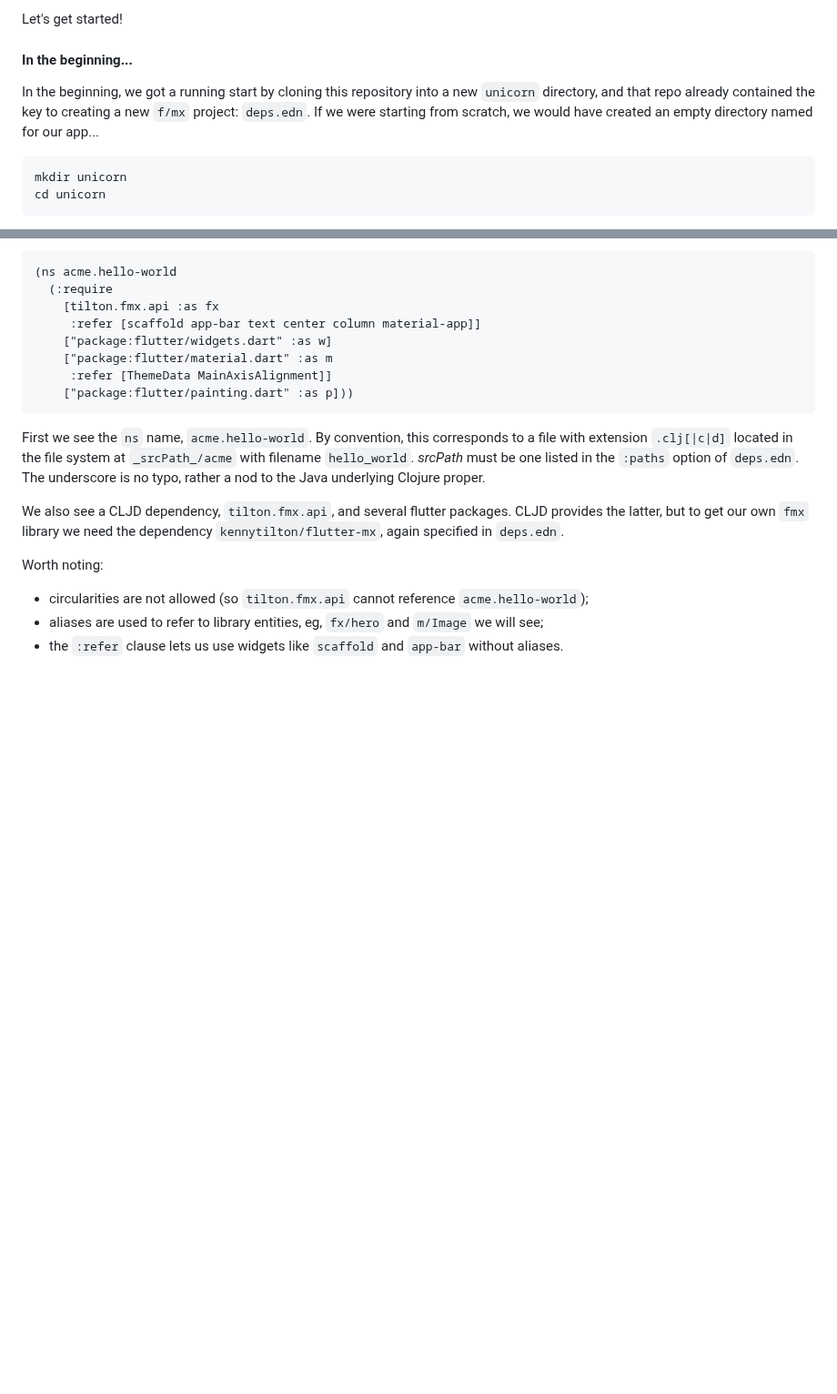
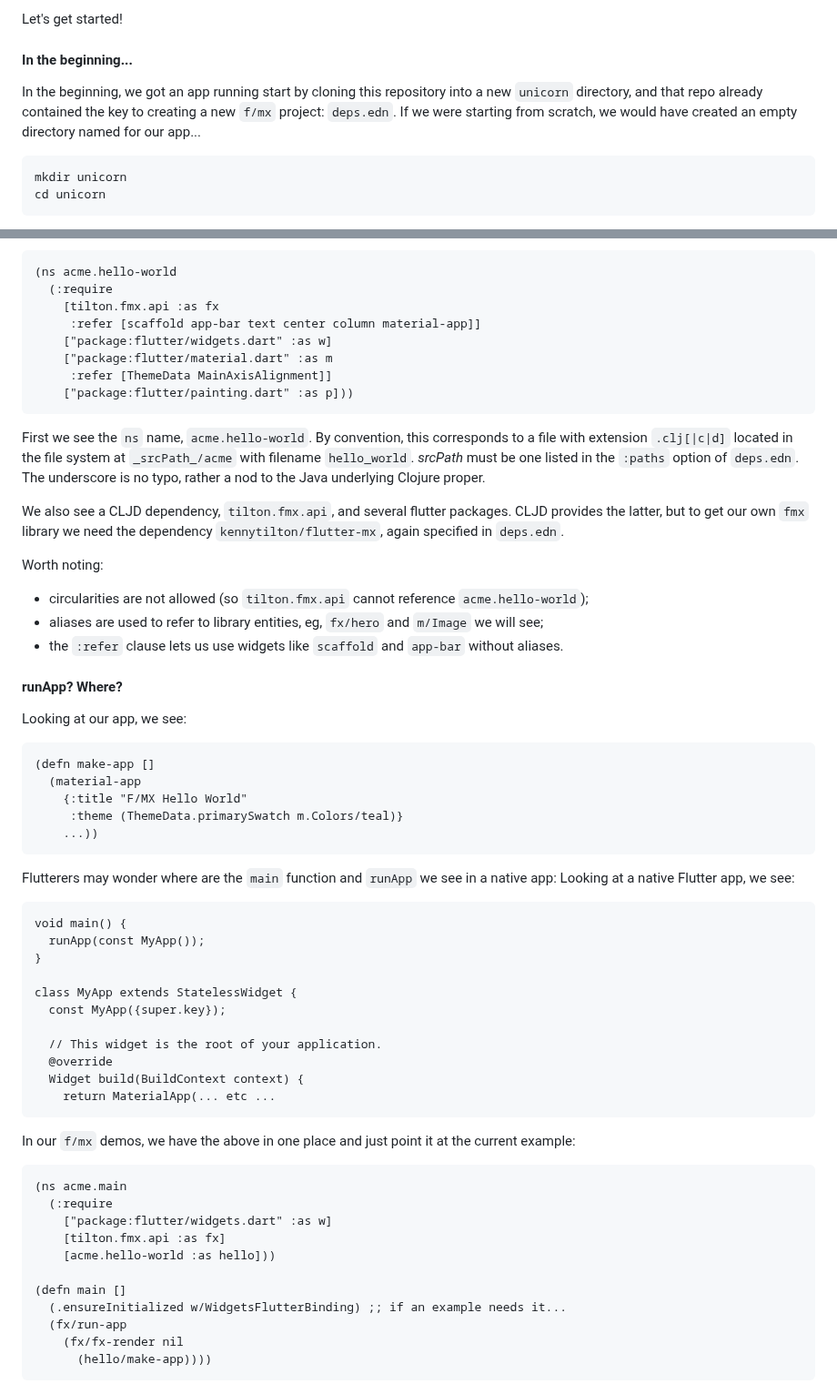
Before and after one commit to kennytilton/flutter-mx-starter, a Markdown page: doc/hello-world.md, 2 parts joined by grey strips. Shown at 91% size. GitHub-like rendering; blank space fills up the shorter version.

````diff
--- a/doc/hello-world.md
+++ b/doc/hello-world.md
@@ -33,7 +33,7 @@ They leave out successfully referencing an external library, and linking where n
 Let's get started!
 
 #### In the beginning...
-In the beginning, we got a running start by cloning this repository into a new `unicorn` directory, and that repo already contained the key to creating a new `f/mx` project: `deps.edn`. If we were starting from scratch, we would have created an empty directory named for our app...
+In the beginning, we got an app running start by cloning this repository into a new `unicorn` directory, and that repo already contained the key to creating a new `f/mx` project: `deps.edn`. If we were starting from scratch, we would have created an empty directory named for our app...
 ```
 mkdir unicorn
 cd unicorn
@@ -117,3 +117,42 @@ Worth noting:
 * circularities are not allowed (so `tilton.fmx.api` cannot reference `acme.hello-world`);
 * aliases are used to refer to library entities, eg, `fx/hero` and `m/Image` we will see;
 * the `:refer` clause lets us use widgets like `scaffold` and `app-bar` without aliases.
+
+#### runApp? Where?
+Looking at our app, we see:
+```
+(defn make-app []
+  (material-app
+    {:title "F/MX Hello World"
+     :theme (ThemeData.primarySwatch m.Colors/teal)}
+    ...))
+```
+Flutterers may wonder where are the `main` function and `runApp` we see in a native app:
+Looking at a native Flutter app, we see:
+```
+void main() {
+  runApp(const MyApp());
+}
+
+class MyApp extends StatelessWidget {
+  const MyApp({super.key});
+
+  // This widget is the root of your application.
+  @override
+  Widget build(BuildContext context) {
+    return MaterialApp(... etc ...
+```
+In our `f/mx` demos, we have the above in one place and just point it at the current example:
+```
+(ns acme.main
+  (:require
+    ["package:flutter/widgets.dart" :as w]
+    [tilton.fmx.api :as fx]
+    [acme.hello-world :as hello]))
+
+(defn main []
+  (.ensureInitialized w/WidgetsFlutterBinding) ;; if an example needs it...
+  (fx/run-app
+    (fx/fx-render nil
+      (hello/make-app))))
+```
````
